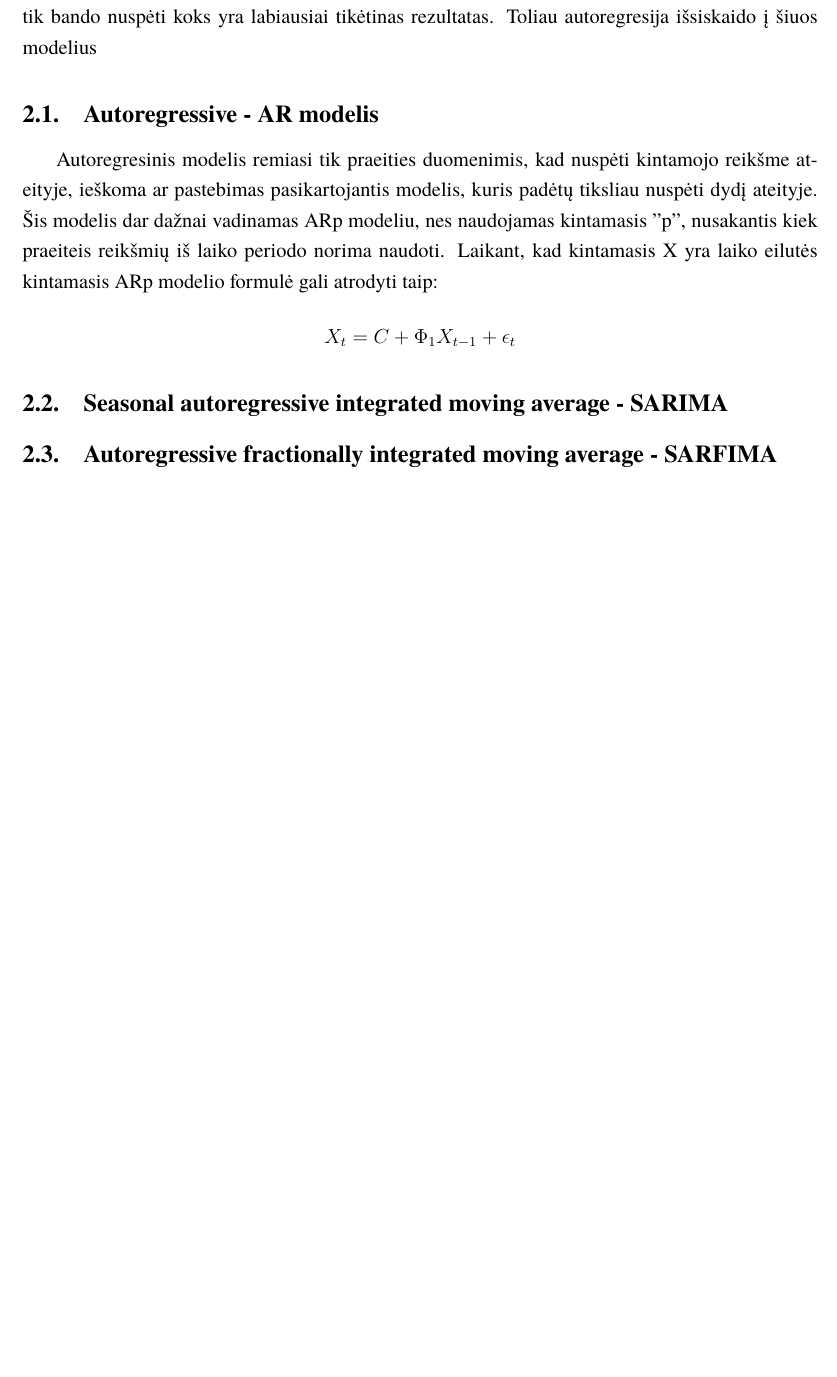
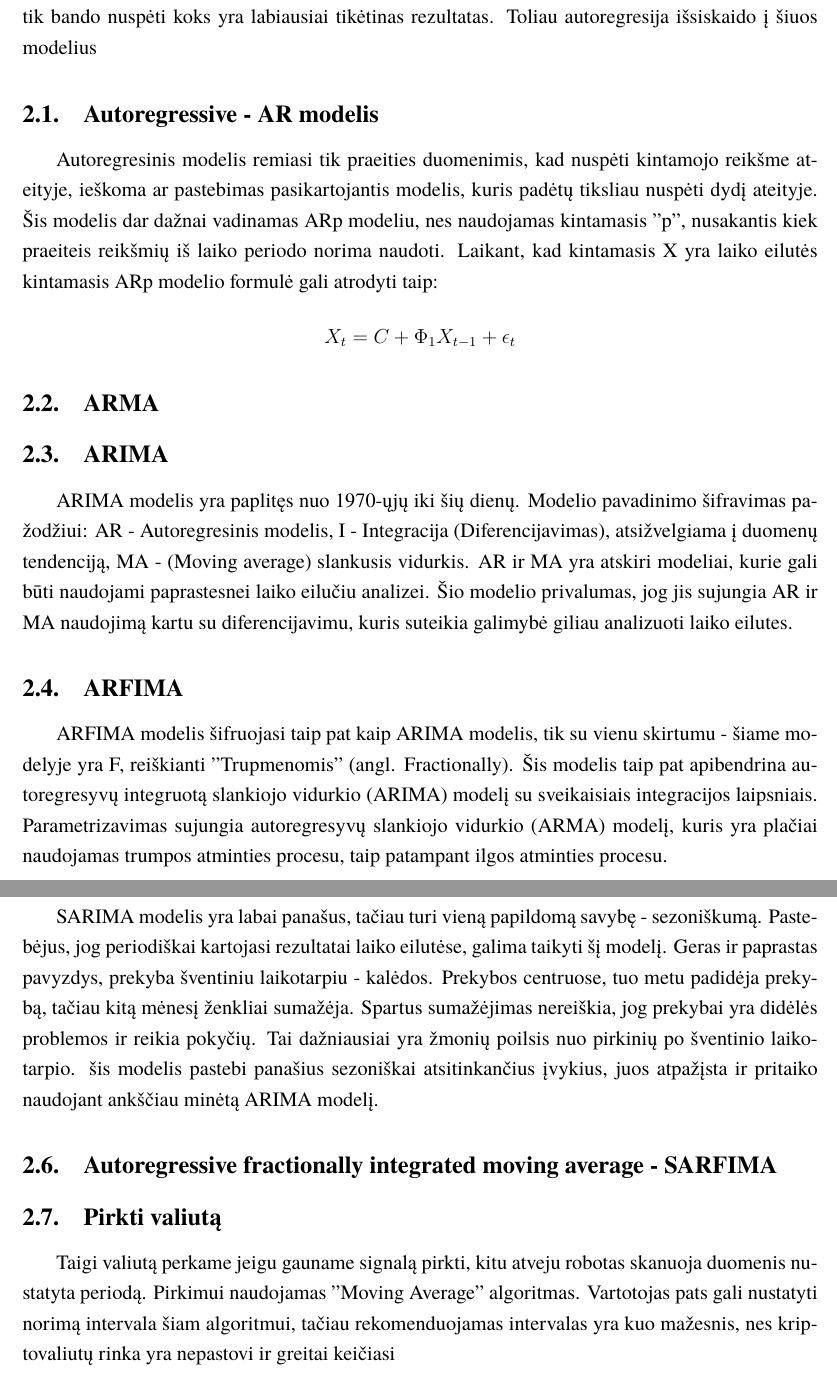
Before and after one commit to borada-bit/kursinis, a LaTeX document (kursinis.tex): part of page 7 of 11 before the commit and two parts of pages 7 and 8 of 12 after it, the two joined at a grey line, cut so that both start at the same text, the shorter picture padded with empty space. Compiled offline with XeLaTeX; a missing font is replaced by an installed copy or a similar font.

```diff
--- a/kursinis.tex
+++ b/kursinis.tex
@@ -173,10 +172,35 @@
 
 % autoregression crypto currency predict
 % ar, ar-abs, arima, arfima, sarima
+\subsection {ARMA}
 
-\subsection{Seasonal autoregressive integrated moving average - SARIMA}
+\subsection {ARIMA}
+ARIMA modelis yra paplitęs nuo 1970-ųjų iki šių dienų. Modelio pavadinimo šifravimas pažodžiui: AR - Autoregresinis modelis,
+I - Integracija (Diferencijavimas), atsižvelgiama į duomenų tendenciją, MA - (Moving average) slankusis vidurkis. AR ir MA yra atskiri
+modeliai, kurie gali būti naudojami paprastesnei laiko eilučiu analizei. Šio modelio privalumas, jog jis sujungia AR ir MA naudojimą kartu su
+diferencijavimu, kuris suteikia galimybė giliau analizuoti laiko eilutes.
 
-\subsection{Autoregressive fractionally integrated moving average - SARFIMA}
+\subsection {ARFIMA}
+ARFIMA modelis šifruojasi taip pat kaip ARIMA modelis, tik su vienu skirtumu - šiame modelyje yra F, reiškianti "Trupmenomis" (angl. Fractionally).
+Šis modelis taip pat apibendrina autoregresyvų integruotą slankiojo vidurkio (ARIMA) modelį su sveikaisiais integracijos laipsniais.
+Parametrizavimas sujungia autoregresyvų slankiojo vidurkio (ARMA) modelį, kuris yra plačiai naudojamas trumpos atminties procesu, taip
+patampant ilgos atminties procesu.
+
+\subsection {SARIMA}
+SARIMA modelis yra labai panašus, tačiau turi vieną papildomą savybę - sezoniškumą. Pastebėjus, jog periodiškai kartojasi rezultatai laiko eilutėse,
+galima taikyti šį modelį. Geras ir paprastas pavyzdys, prekyba šventiniu laikotarpiu - kalėdos. Prekybos centruose, tuo metu padidėja prekybą, tačiau
+kitą mėnesį ženkliai sumažėja. Spartus sumažėjimas nereiškia, jog prekybai yra didėlės problemos ir reikia pokyčių. Tai dažniausiai yra žmonių
+poilsis nuo pirkinių po šventinio laikotarpio. šis modelis pastebi panašius sezoniškai atsitinkančius įvykius, juos atpažįsta ir pritaiko naudojant
+ankščiau minėtą ARIMA modelį.
+
+\subsection {Autoregressive fractionally integrated moving average - SARFIMA}
+
+\subsection{Pirkti valiutą}
+Taigi valiutą perkame jeigu gauname signalą pirkti, kitu atveju robotas skanuoja duomenis nustatyta periodą. Pirkimui naudojamas "Moving Average" algoritmas.
+Vartotojas pats gali nustatyti norimą intervala šiam algoritmui, tačiau rekomenduojamas intervalas yra kuo mažesnis, nes kriptovaliutų rinka
+yra nepastovi ir greitai keičiasi
+
+
 
 % autoregression crypto currency predict
 %\subsection(Auto regressive - ABS)
```
Also changed, not shown: kursinis.tex (27 more changed lines).
